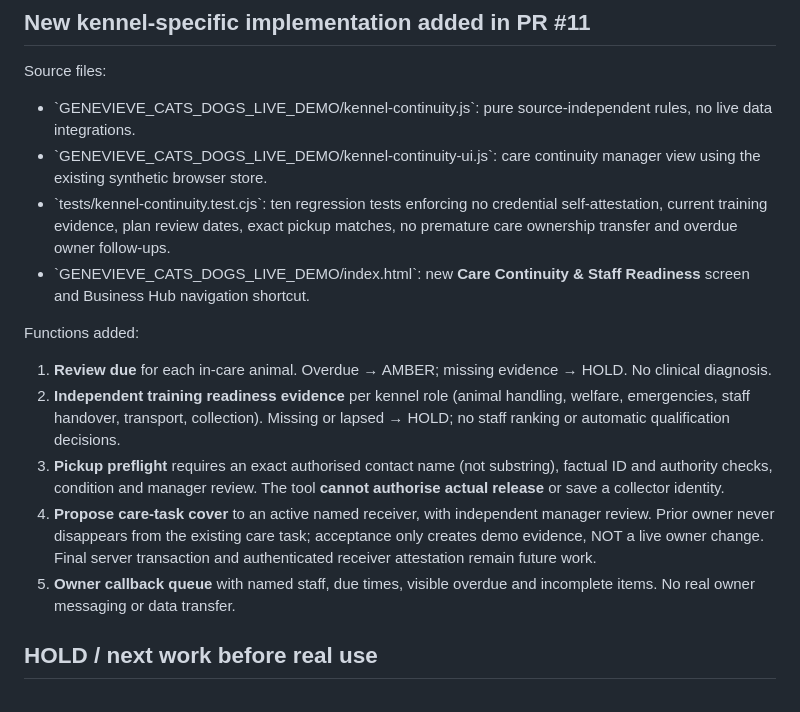
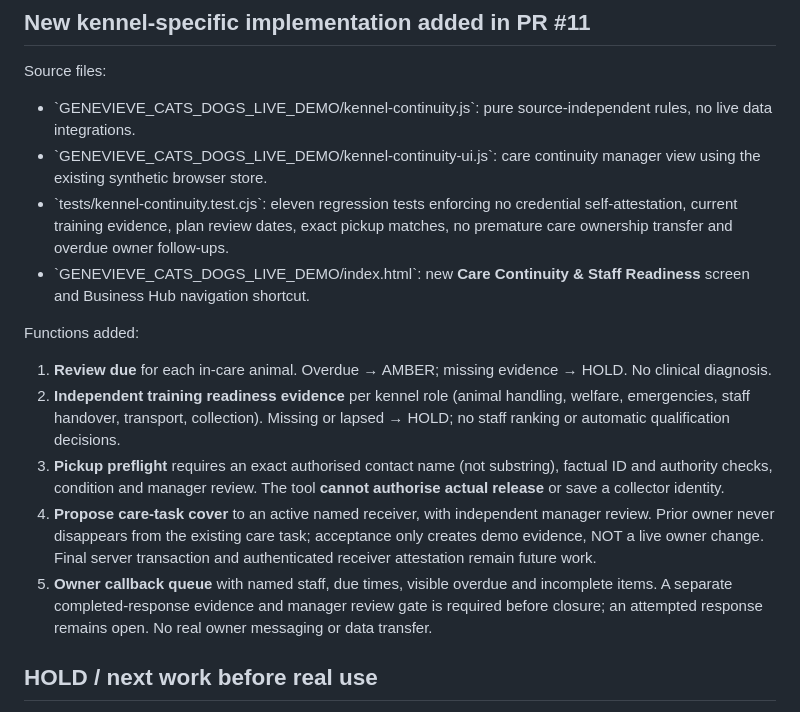
Before and after one commit to tracey727/Genevieve-Tracey-kennels-live-demo, a Markdown page: AUDITS/2026-10-15_AGED_CHILDCARE_PSYCH_REUSE_AUDIT.md, the part around the change. Drawn GitHub-style.

Commit message:
docs(kennels): close owner callback only with independent response evidence

```diff
--- a/AUDITS/2026-10-15_AGED_CHILDCARE_PSYCH_REUSE_AUDIT.md
+++ b/AUDITS/2026-10-15_AGED_CHILDCARE_PSYCH_REUSE_AUDIT.md
@@ -44,7 +44,7 @@ Animal passports (species-specific allergy/diet/medication/behaviour), care task
 Source files:
 - \`GENEVIEVE_CATS_DOGS_LIVE_DEMO/kennel-continuity.js\`: pure source-independent rules, no live data integrations.
 - \`GENEVIEVE_CATS_DOGS_LIVE_DEMO/kennel-continuity-ui.js\`: care continuity manager view using the existing synthetic browser store.
-- \`tests/kennel-continuity.test.cjs\`: ten regression tests enforcing no credential self-attestation, current training evidence, plan review dates, exact pickup matches, no premature care ownership transfer and overdue owner follow-ups.
+- \`tests/kennel-continuity.test.cjs\`: eleven regression tests enforcing no credential self-attestation, current training evidence, plan review dates, exact pickup matches, no premature care ownership transfer and overdue owner follow-ups.
 - \`GENEVIEVE_CATS_DOGS_LIVE_DEMO/index.html\`: new **Care Continuity & Staff Readiness** screen and Business Hub navigation shortcut.
 
 Functions added:
@@ -52,7 +52,7 @@ Functions added:
 2. **Independent training readiness evidence** per kennel role (animal handling, welfare, emergencies, staff handover, transport, collection). Missing or lapsed → HOLD; no staff ranking or automatic qualification decisions.
 3. **Pickup preflight** requires an exact authorised contact name (not substring), factual ID and authority checks, condition and manager review. The tool **cannot authorise actual release** or save a collector identity.
 4. **Propose care-task cover** to an active named receiver, with independent manager review. Prior owner never disappears from the existing care task; acceptance only creates demo evidence, NOT a live owner change. Final server transaction and authenticated receiver attestation remain future work.
-5. **Owner callback queue** with named staff, due times, visible overdue and incomplete items. No real owner messaging or data transfer.
+5. **Owner callback queue** with named staff, due times, visible overdue and incomplete items. A separate completed-response evidence and manager review gate is required before closure; an attempted response remains open. No real owner messaging or data transfer.
 
 ## HOLD / next work before real use
 - Only browser localStorage and same-device demo state exist for new workflows; real authentication, manager role proof, role-specific competency policy and independent attestation require a tenant-scoped backend.
```
